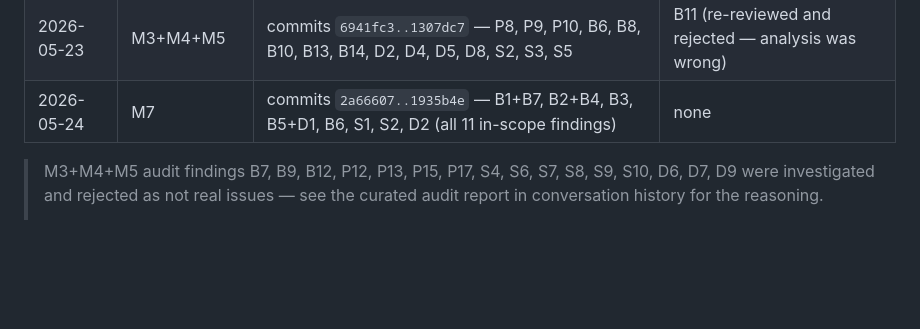
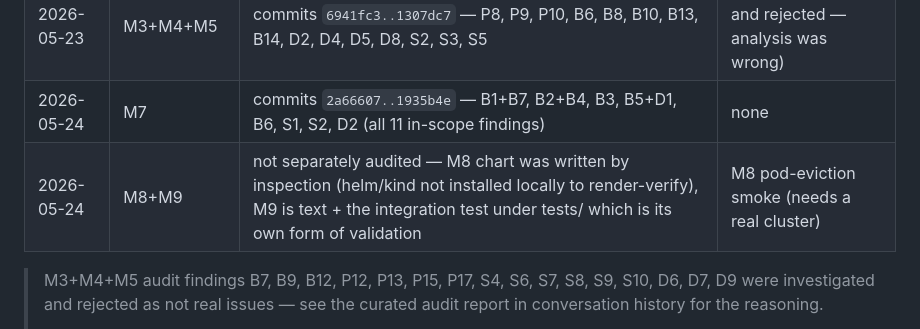
Before and after one commit to LeninBoccardo/shortlink, a Markdown page: docs/AUDIT.md, the part around the change. Drawn GitHub-style; blank space fills up the shorter version.

```diff
--- a/docs/AUDIT.md
+++ b/docs/AUDIT.md
@@ -11,6 +11,7 @@ recorded, plus a rough confidence.
 | 2026-05-22 | M1+M2 (pre-M3) | `2c5f266` — P2, P3, P5, B2, B5, B6             | P1, P4, P6, P7, B1, B3, B4, S1, D1, D2, D3 |
 | 2026-05-23 | M3+M4+M5       | commits `6941fc3..1307dc7` — P8, P9, P10, B6, B8, B10, B13, B14, D2, D4, D5, D8, S2, S3, S5 | B11 (re-reviewed and rejected — analysis was wrong) |
 | 2026-05-24 | M7             | commits `2a66607..1935b4e` — B1+B7, B2+B4, B3, B5+D1, B6, S1, S2, D2 (all 11 in-scope findings) | none |
+| 2026-05-24 | M8+M9          | not separately audited — M8 chart was written by inspection (helm/kind not installed locally to render-verify), M9 is text + the integration test under tests/ which is its own form of validation | M8 pod-eviction smoke (needs a real cluster) |
 
 > M3+M4+M5 audit findings B7, B9, B12, P12, P13, P15, P17, S4, S6, S7, S8,
 > S9, S10, D6, D7, D9 were investigated and rejected as not real issues —
```
Also changed, not shown: docs/SPEC.md (+55 -55 lines).
